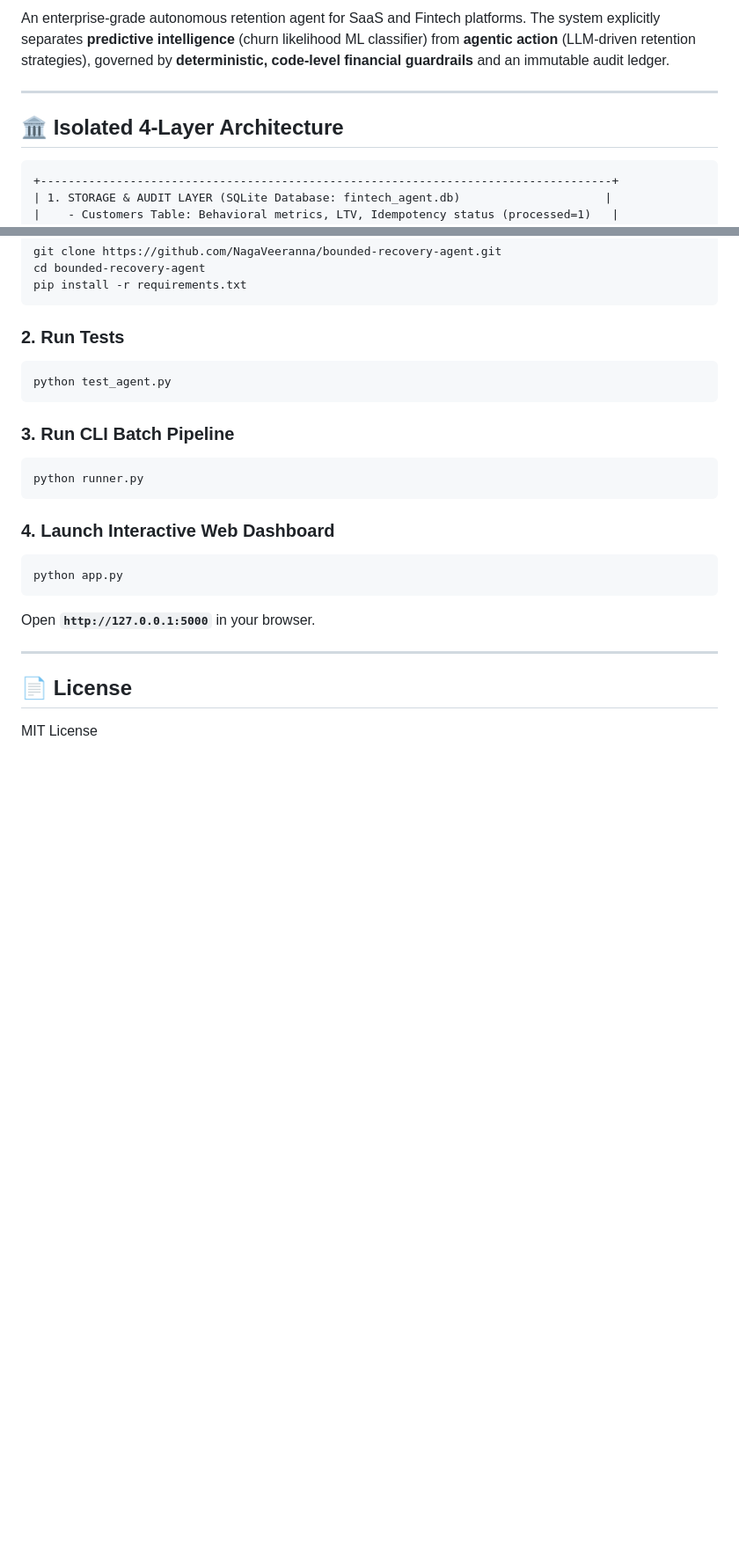
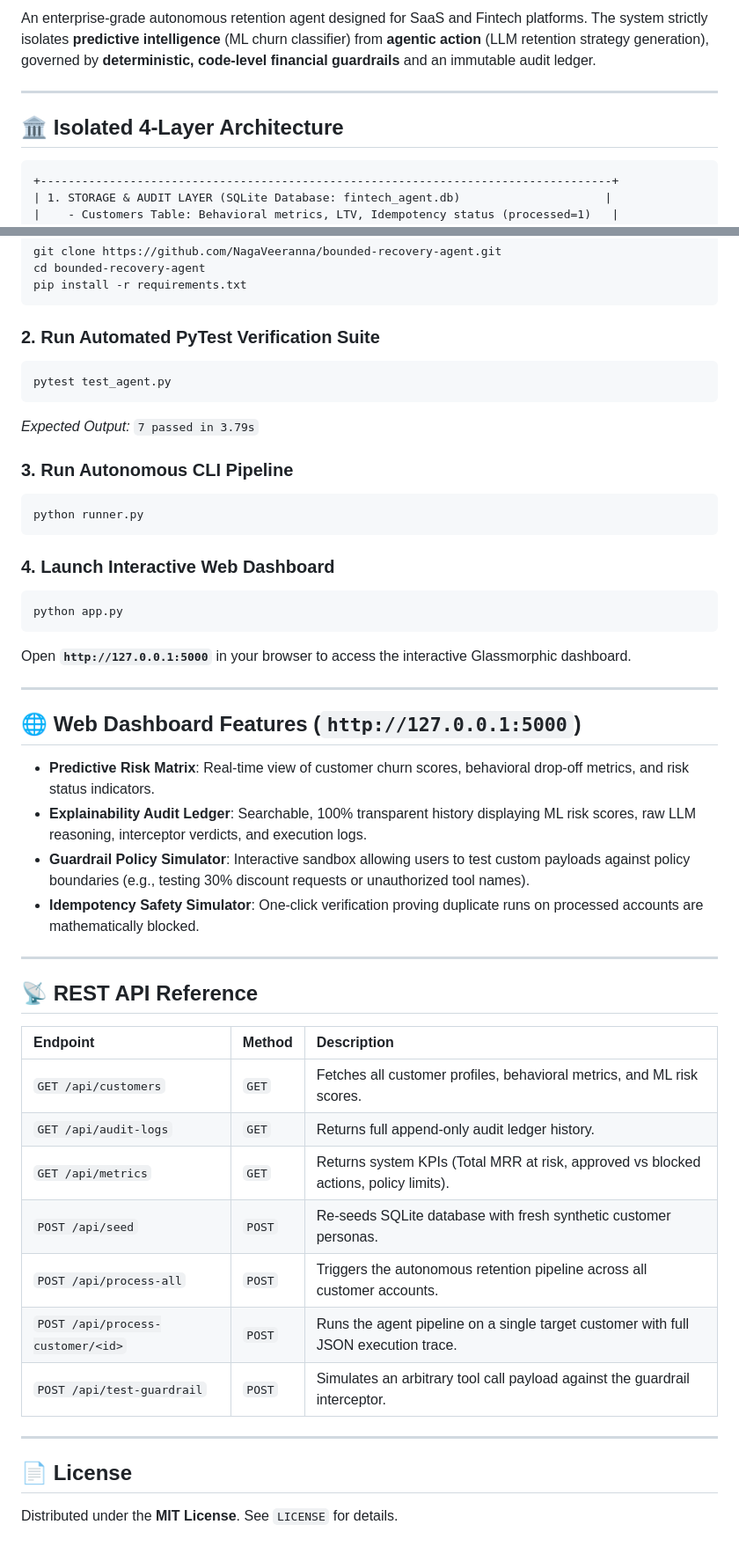
Before and after one commit to NagaVeeranna/bounded-recovery-agent, a Markdown page: README.md, 2 parts joined by grey strips. Shown at 88% size. GitHub-like rendering; blank space fills up the shorter version.

````diff
--- a/README.md
+++ b/README.md
@@ -6,11 +8,11 @@
 
-An enterprise-grade autonomous retention agent for SaaS and Fintech platforms. The system explicitly separates **predictive intelligence** (churn likelihood ML classifier) from **agentic action** (LLM-driven retention strategies), governed by **deterministic, code-level financial guardrails** and an immutable audit ledger.
+An enterprise-grade autonomous retention agent designed for SaaS and Fintech platforms. The system strictly isolates **predictive intelligence** (ML churn classifier) from **agentic action** (LLM retention strategy generation), governed by **deterministic, code-level financial guardrails** and an immutable audit ledger.
 
 ---
 
 ## 🏛️ Isolated 4-Layer Architecture
 
-```
+```text
 +-----------------------------------------------------------------------------------+
 | 1. STORAGE & AUDIT LAYER (SQLite Database: fintech_agent.db)                     |
 |    - Customers Table: Behavioral metrics, LTV, Idempotency status (processed=1)   |
@@ -59,12 +86,13 @@ cd bounded-recovery-agent
 pip install -r requirements.txt
 ```
 
-### 2. Run Tests
+### 2. Run Automated PyTest Verification Suite
 ```bash
-python test_agent.py
+pytest test_agent.py
 ```
+*Expected Output:* `7 passed in 3.79s`
 
-### 3. Run CLI Batch Pipeline
+### 3. Run Autonomous CLI Pipeline
 ```bash
 python runner.py
 ```
@@ -73,9 +101,32 @@ python runner.py
 ```bash
 python app.py
 ```
-Open **`http://127.0.0.1:5000`** in your browser.
+Open **`http://127.0.0.1:5000`** in your browser to access the interactive Glassmorphic dashboard.
+
+---
+
+## 🌐 Web Dashboard Features (`http://127.0.0.1:5000`)
+
+- **Predictive Risk Matrix**: Real-time view of customer churn scores, behavioral drop-off metrics, and risk status indicators.
+- **Explainability Audit Ledger**: Searchable, 100% transparent history displaying ML risk scores, raw LLM reasoning, interceptor verdicts, and execution logs.
+- **Guardrail Policy Simulator**: Interactive sandbox allowing users to test custom payloads against policy boundaries (e.g., testing 30% discount requests or unauthorized tool names).
+- **Idempotency Safety Simulator**: One-click verification proving duplicate runs on processed accounts are mathematically blocked.
+
+---
+
+## 📡 REST API Reference
+
+| Endpoint | Method | Description |
+| :--- | :--- | :--- |
+| `GET /api/customers` | `GET` | Fetches all customer profiles, behavioral metrics, and ML risk scores. |
+| `GET /api/audit-logs` | `GET` | Returns full append-only audit ledger history. |
+| `GET /api/metrics` | `GET` | Returns system KPIs (Total MRR at risk, approved vs blocked actions, policy limits). |
+| `POST /api/seed` | `POST` | Re-seeds SQLite database with fresh synthetic customer personas. |
+| `POST /api/process-all` | `POST` | Triggers the autonomous retention pipeline across all customer accounts. |
+| `POST /api/process-customer/<id>` | `POST` | Runs the agent pipeline on a single target customer with full JSON execution trace. |
+| `POST /api/test-guardrail` | `POST` | Simulates an arbitrary tool call payload against the guardrail interceptor. |
 
 ---
 
 ## 📄 License
-MIT License
+Distributed under the **MIT License**. See `LICENSE` for details.
````
Also changed, not shown: other parts of README.md (+35 -8 lines).
